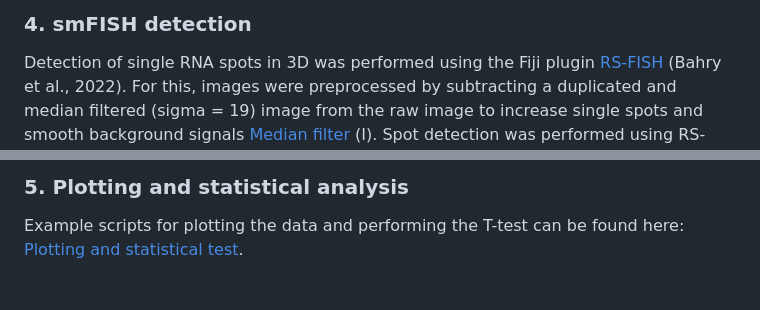
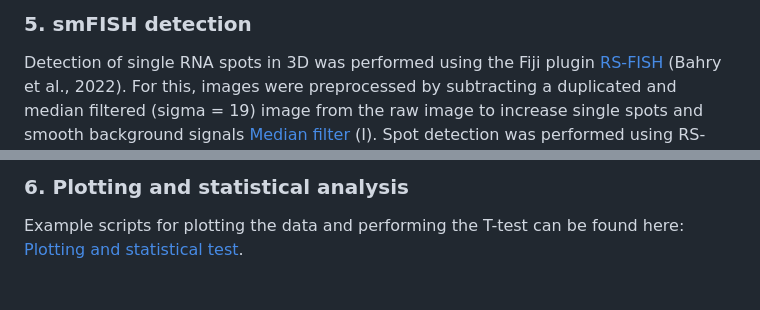
Before and after one commit to ercanlab/2024_Breimann_et_al, a Markdown page: README.md, 2 parts joined by grey strips. Drawn GitHub-style.

```diff
--- a/README.md
+++ b/README.md
@@ -73,6 +99,6 @@ Scripts to predict the stage: [Prediction of the developmental stage](https://gi
 
 
-### 4. smFISH detection<a name="smFISH">
+### 5. smFISH detection<a name="smFISH">
 </a>
 
 
@@ -99,6 +126,6 @@ A gamma function was fitted to the histogram of all found detections, and the ma
 
 
-### 5. Plotting and statistical analysis<a name="plotting">
+### 6. Plotting and statistical analysis<a name="plotting">
 
 
 
```
Also changed, not shown: other parts of README.md (+33 -6 lines).
